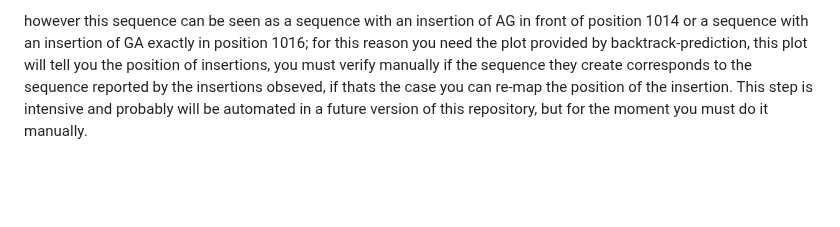
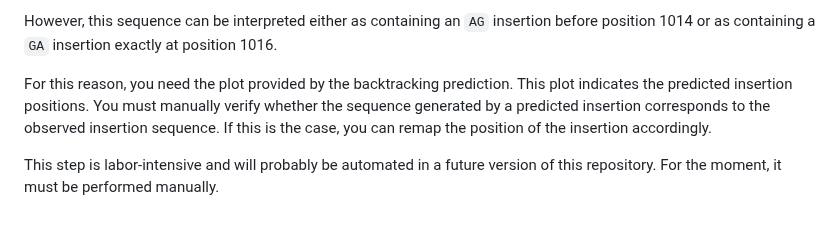
Before and after one commit to aldair31121997-wq/reviewing-data, a Markdown page: sequencing-analysis/README.md, the part around one of its changes. Rendered like a GitHub page; blank space fills up the shorter version.

```diff
--- a/sequencing-analysis/README.md
+++ b/sequencing-analysis/README.md
@@ -133,4 +158,6 @@ CAAAGAGAAAAAAAAGAGG
 
-however this sequence can be seen as a sequence with an insertion of AG in front of position 1014 or a sequence with an insertion of GA exactly in position 1016; for this reason you need the plot provided
-by backtrack-prediction, this plot will tell you the position of insertions, you must verify manually if the sequence they create corresponds to the sequence reported by the insertions obseved, if thats the
-case you can re-map the position of the insertion. This step is intensive and probably will be automated in a future version of this repository, but for the moment you must do it manually.
+However, this sequence can be interpreted either as containing an `AG` insertion before position 1014 or as containing a `GA` insertion exactly at position 1016.
+
+For this reason, you need the plot provided by the backtracking prediction. This plot indicates the predicted insertion positions. You must manually verify whether the sequence generated by a predicted insertion corresponds to the observed insertion sequence. If this is the case, you can remap the position of the insertion accordingly.
+
+This step is labor-intensive and will probably be automated in a future version of this repository. For the moment, it must be performed manually.
```
Also changed, not shown: other parts of sequencing-analysis/README.md (+76 -51 lines).
